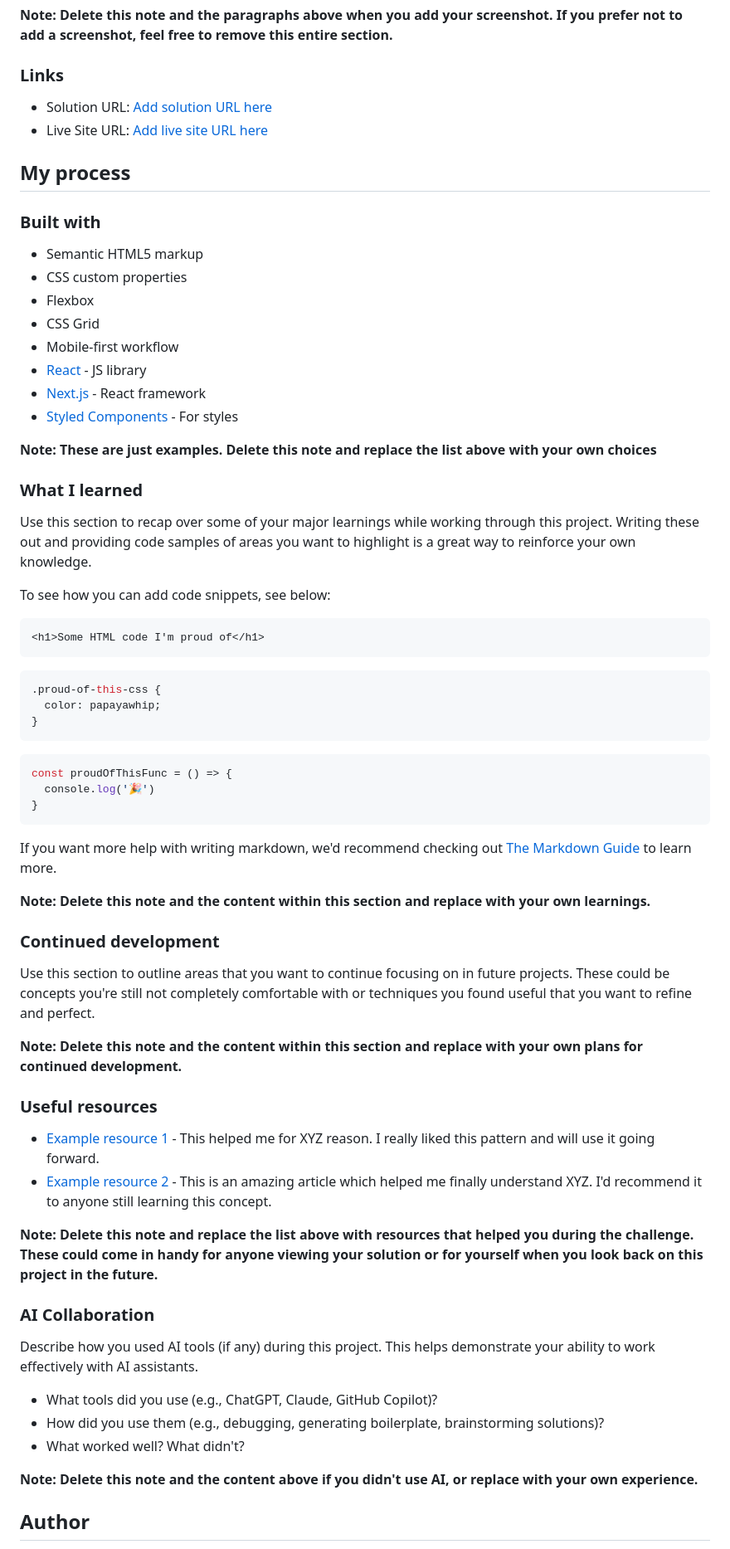
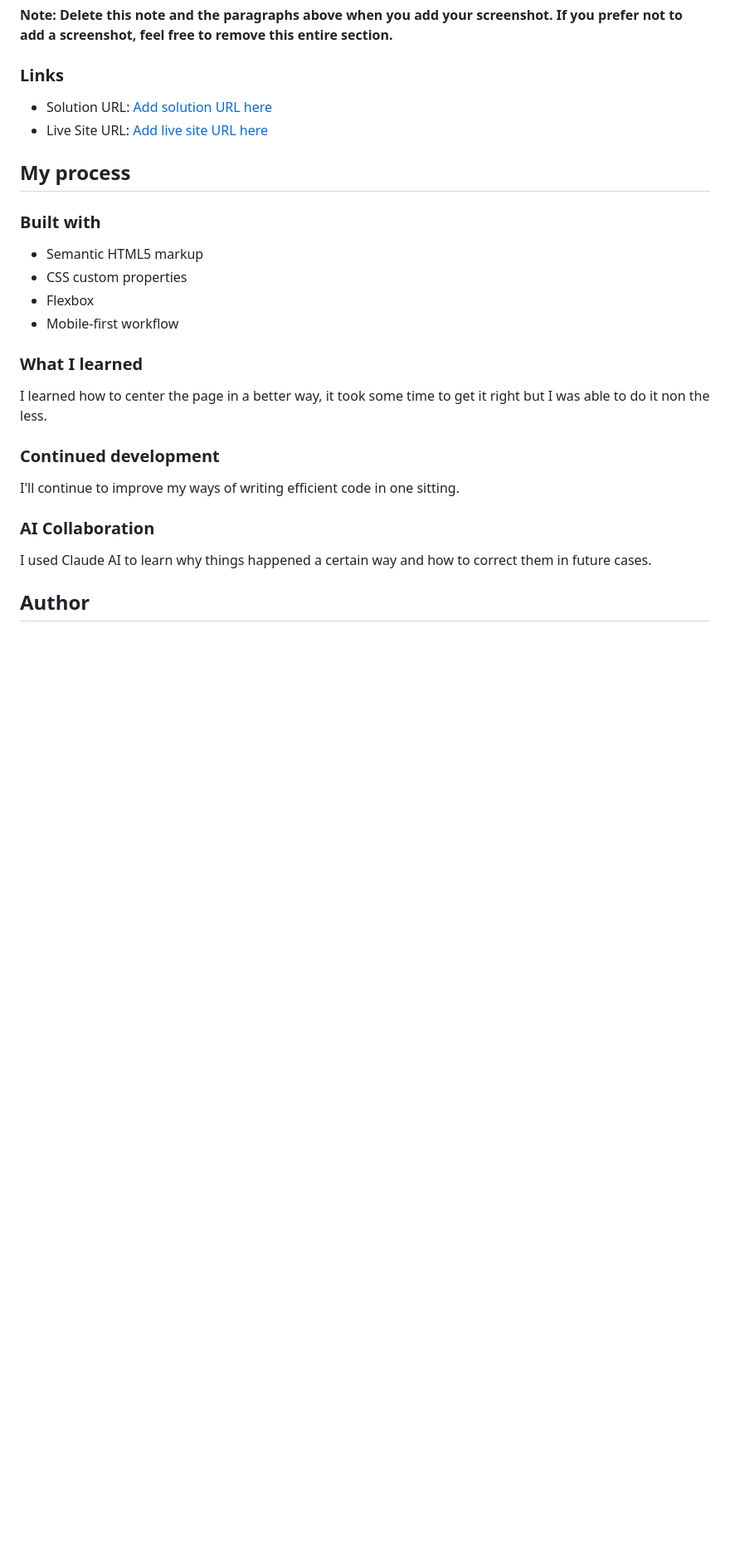
Before and after one commit to Raley17/Social-Links-Profile, a Markdown page: README-template.md, the part around the change printed below. Shown: that part at 83% size. Drawn GitHub-style; blank space fills up the shorter version.

Commit message:
Added a proper README.md and a screenshot of the final product in assets folder.

````diff
--- a/README-template.md
+++ b/README-template.md
@@ -51,60 +51,19 @@ Then crop/optimize/edit your image however you like, add it to your project, and
 - Semantic HTML5 markup
 - CSS custom properties
 - Flexbox
-- CSS Grid
 - Mobile-first workflow
-- [React](https://reactjs.org/) - JS library
-- [Next.js](https://nextjs.org/) - React framework
-- [Styled Components](https://styled-components.com/) - For styles
-
-**Note: These are just examples. Delete this note and replace the list above with your own choices**
 
 ### What I learned
 
-Use this section to recap over some of your major learnings while working through this project. Writing these out and providing code samples of areas you want to highlight is a great way to reinforce your own knowledge.
-
-To see how you can add code snippets, see below:
-
-```html
-<h1>Some HTML code I'm proud of</h1>
-```
-```css
-.proud-of-this-css {
-  color: papayawhip;
-}
-```
-```js
-const proudOfThisFunc = () => {
-  console.log('🎉')
-}
-```
-
-If you want more help with writing markdown, we'd recommend checking out [The Markdown Guide](https://www.markdownguide.org/) to learn more.
-
-**Note: Delete this note and the content within this section and replace with your own learnings.**
+I learned how to center the page in a better way, it took some time to get it right but I was able to do it non the less.
 
 ### Continued development
 
-Use this section to outline areas that you want to continue focusing on in future projects. These could be concepts you're still not completely comfortable with or techniques you found useful that you want to refine and perfect.
-
-**Note: Delete this note and the content within this section and replace with your own plans for continued development.**
-
-### Useful resources
-
-- [Example resource 1](https://www.example.com) - This helped me for XYZ reason. I really liked this pattern and will use it going forward.
-- [Example resource 2](https://www.example.com) - This is an amazing article which helped me finally understand XYZ. I'd recommend it to anyone still learning this concept.
-
-**Note: Delete this note and replace the list above with resources that helped you during the challenge. These could come in handy for anyone viewing your solution or for yourself when you look back on this project in the future.**
+I'll continue to improve my ways of writing efficient code in one sitting.
 
 ### AI Collaboration
 
-Describe how you used AI tools (if any) during this project. This helps demonstrate your ability to work effectively with AI assistants.
-
-- What tools did you use (e.g., ChatGPT, Claude, GitHub Copilot)?
-- How did you use them (e.g., debugging, generating boilerplate, brainstorming solutions)?
-- What worked well? What didn't?
-
-**Note: Delete this note and the content above if you didn't use AI, or replace with your own experience.**
+I used Claude AI to learn why things happened a certain way and how to correct them in future cases.
 
 ## Author
 
````
Also changed, not shown: other parts of README-template.md (+4 -14 lines), assets/images/Frontend Mentor - Social links profile.png (added).
